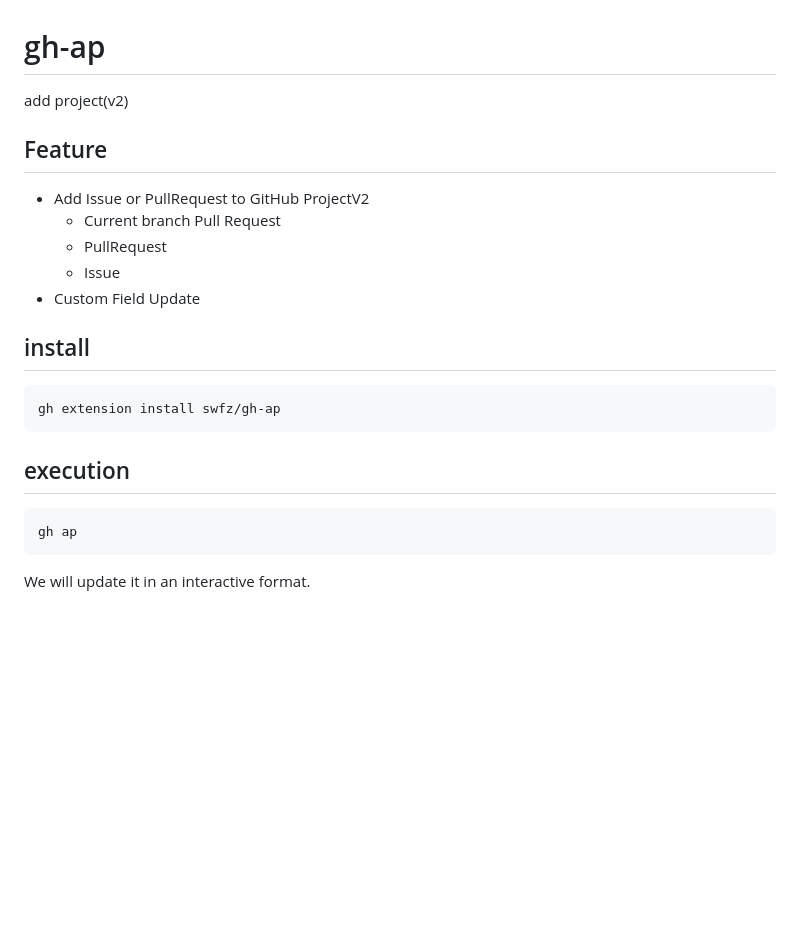
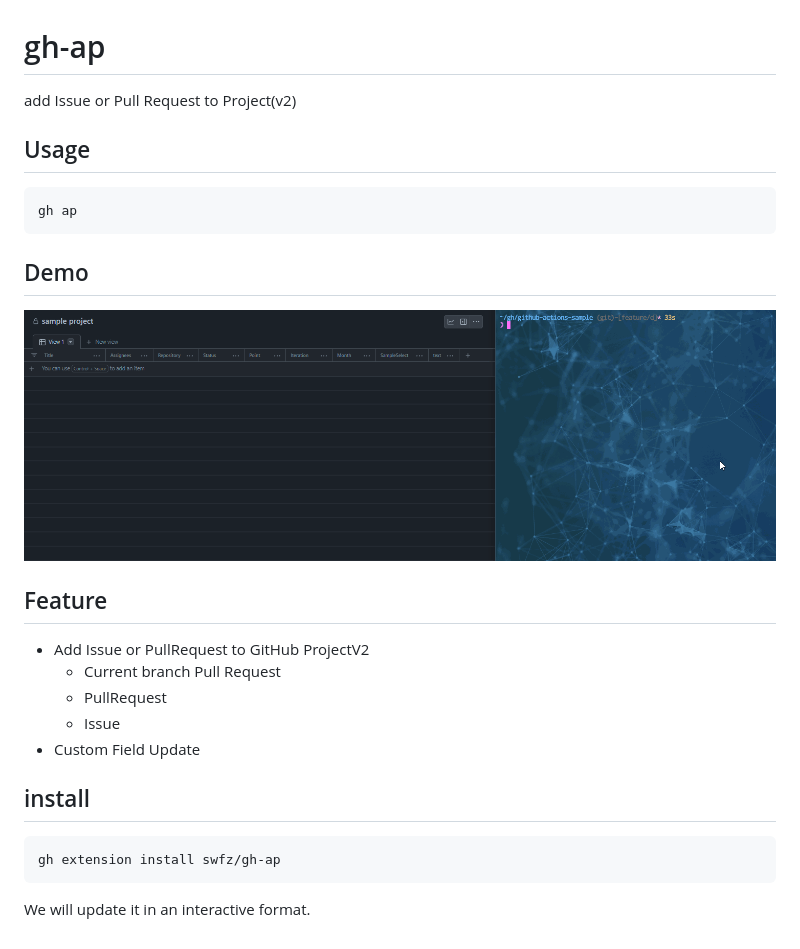
Before and after one commit to swfz/gh-ap, a Markdown page: README.md, the part around the change. Rendered like a GitHub page; pictures changed too: demo.gif (added); blank space fills up the shorter version.

````diff
--- a/README.md
+++ b/README.md
@@ -1,6 +1,16 @@
 # gh-ap
 
-add project(v2)
+add Issue or Pull Request to Project(v2)
+
+## Usage
+
+```bash
+gh ap
+```
+
+## Demo
+
+![demo](demo.gif)
 
 ## Feature
 - Add Issue or PullRequest to GitHub ProjectV2
@@ -15,10 +25,4 @@ add project(v2)
 gh extension install swfz/gh-ap
 ```
 
-## execution
-
-```shell
-gh ap
-```
-
 We will update it in an interactive format.
````
